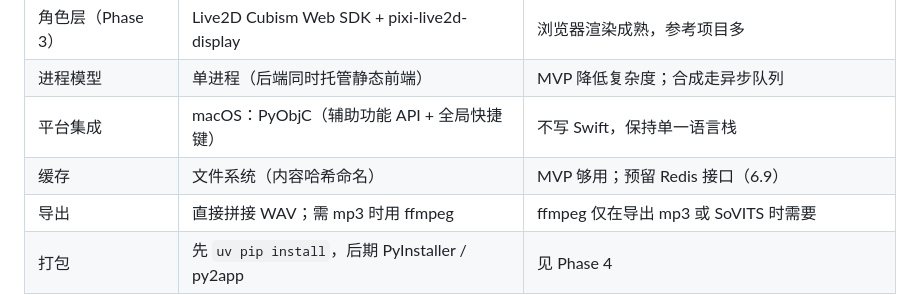
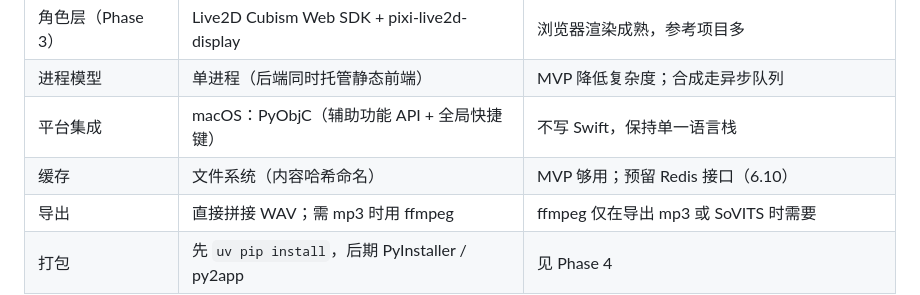
Before and after one commit to Y15BeTa/NekoPal, a Markdown page: docs/设计文档.md, the part around the change. Rendered like a GitHub page.

Commit message:
docs: 同步缓存章节的交叉引用编号

```diff
--- a/docs/设计文档.md
+++ b/docs/设计文档.md
@@ -318,7 +318,7 @@ ns.setIgnoresMouseEvents_(True)   # 鼠标穿透
 | 角色层（Phase 3） | Live2D Cubism Web SDK + pixi-live2d-display | 浏览器渲染成熟，参考项目多 |
 | 进程模型 | 单进程（后端同时托管静态前端） | MVP 降低复杂度；合成走异步队列 |
 | 平台集成 | macOS：PyObjC（辅助功能 API + 全局快捷键） | 不写 Swift，保持单一语言栈 |
-| 缓存 | 文件系统（内容哈希命名） | MVP 够用；预留 Redis 接口（6.9） |
+| 缓存 | 文件系统（内容哈希命名） | MVP 够用；预留 Redis 接口（6.10） |
 | 导出 | 直接拼接 WAV；需 mp3 时用 ffmpeg | ffmpeg 仅在导出 mp3 或 SoVITS 时需要 |
 | 打包 | 先 `uv pip install`，后期 PyInstaller / py2app | 见 Phase 4 |
 
```
